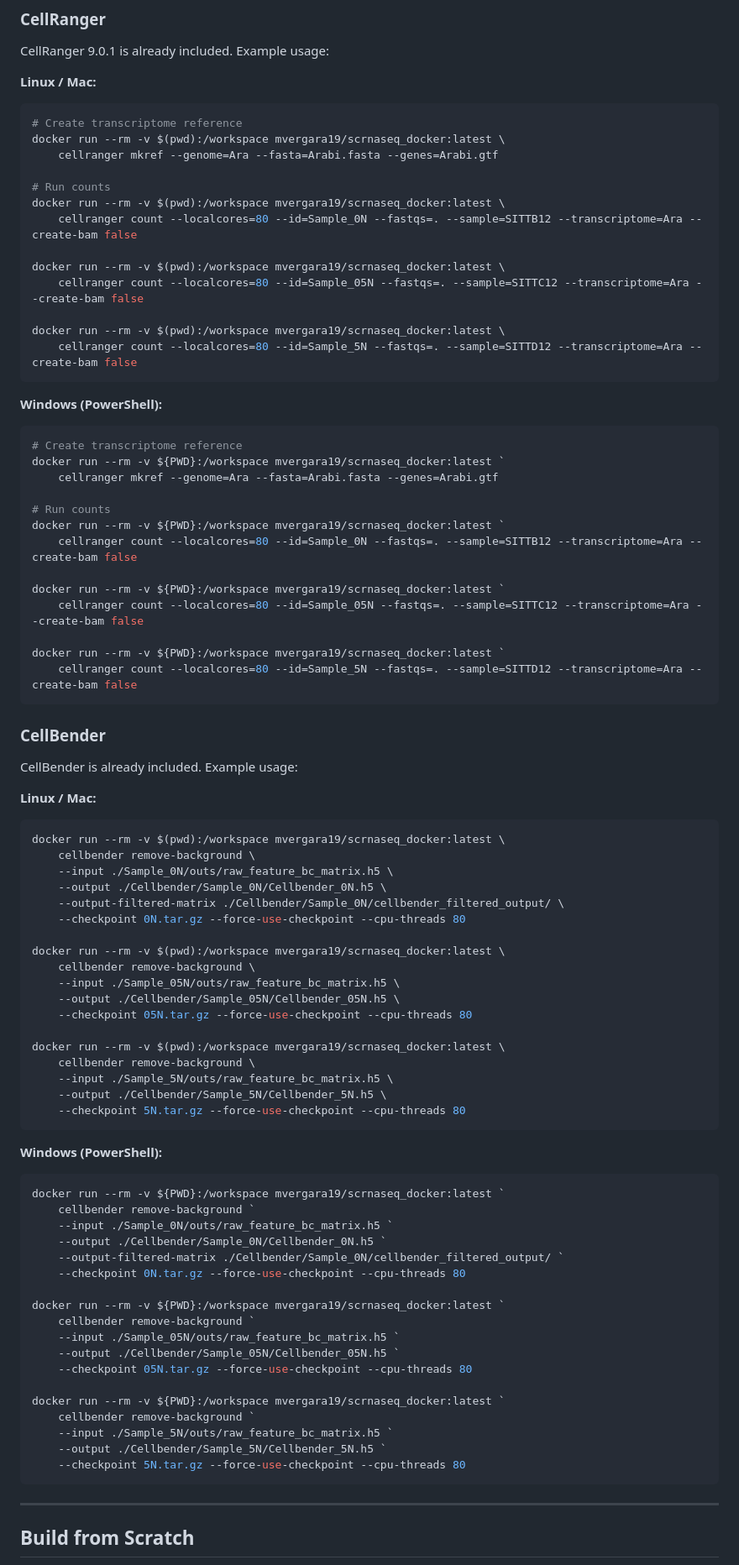
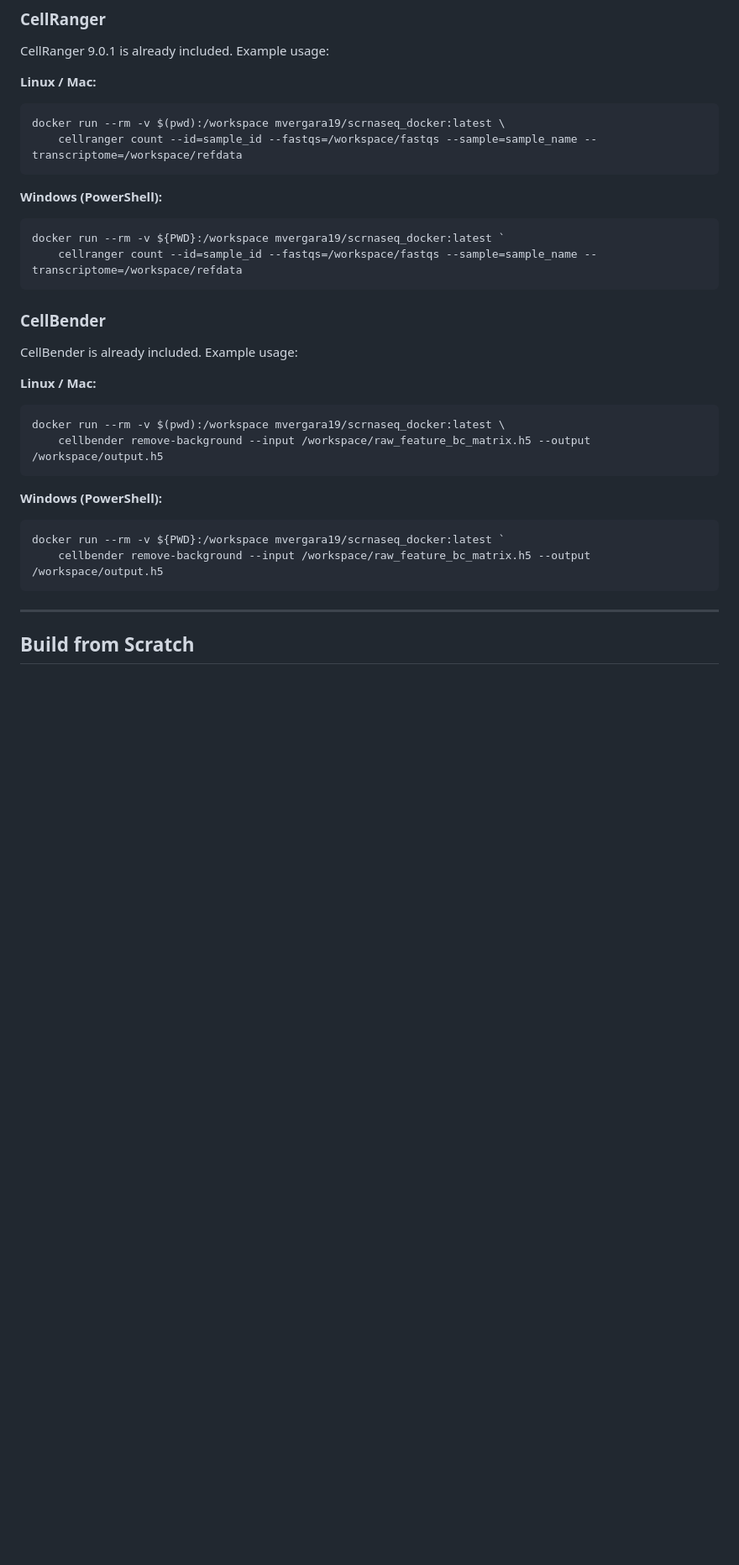
Before and after one commit to cliford2001/ScRNASeq-Docker, a Markdown page: README.md, the part around the change. Shown at 84% size. Rendered like a GitHub page; blank space fills up the shorter version.

Commit message:
Simplify CellRanger and CellBender examples to standard one-liners

````diff
--- a/README.md
+++ b/README.md
@@ -201,36 +201,14 @@ CellRanger 9.0.1 is already included. Example usage:
 
 **Linux / Mac:**
 ```bash
-# Create transcriptome reference
 docker run --rm -v $(pwd):/workspace mvergara19/scrnaseq_docker:latest \
-    cellranger mkref --genome=Ara --fasta=Arabi.fasta --genes=Arabi.gtf
-
-# Run counts
-docker run --rm -v $(pwd):/workspace mvergara19/scrnaseq_docker:latest \
-    cellranger count --localcores=80 --id=Sample_0N --fastqs=. --sample=SITTB12 --transcriptome=Ara --create-bam false
-
-docker run --rm -v $(pwd):/workspace mvergara19/scrnaseq_docker:latest \
-    cellranger count --localcores=80 --id=Sample_05N --fastqs=. --sample=SITTC12 --transcriptome=Ara --create-bam false
-
-docker run --rm -v $(pwd):/workspace mvergara19/scrnaseq_docker:latest \
-    cellranger count --localcores=80 --id=Sample_5N --fastqs=. --sample=SITTD12 --transcriptome=Ara --create-bam false
+    cellranger count --id=sample_id --fastqs=/workspace/fastqs --sample=sample_name --transcriptome=/workspace/refdata
 ```
 
 **Windows (PowerShell):**
 ```powershell
-# Create transcriptome reference
 docker run --rm -v ${PWD}:/workspace mvergara19/scrnaseq_docker:latest `
-    cellranger mkref --genome=Ara --fasta=Arabi.fasta --genes=Arabi.gtf
-
-# Run counts
-docker run --rm -v ${PWD}:/workspace mvergara19/scrnaseq_docker:latest `
-    cellranger count --localcores=80 --id=Sample_0N --fastqs=. --sample=SITTB12 --transcriptome=Ara --create-bam false
-
-docker run --rm -v ${PWD}:/workspace mvergara19/scrnaseq_docker:latest `
-    cellranger count --localcores=80 --id=Sample_05N --fastqs=. --sample=SITTC12 --transcriptome=Ara --create-bam false
-
-docker run --rm -v ${PWD}:/workspace mvergara19/scrnaseq_docker:latest `
-    cellranger count --localcores=80 --id=Sample_5N --fastqs=. --sample=SITTD12 --transcriptome=Ara --create-bam false
+    cellranger count --id=sample_id --fastqs=/workspace/fastqs --sample=sample_name --transcriptome=/workspace/refdata
 ```
 
 ### CellBender
@@ -240,45 +218,13 @@ CellBender is already included. Example usage:
 **Linux / Mac:**
 ```bash
 docker run --rm -v $(pwd):/workspace mvergara19/scrnaseq_docker:latest \
-    cellbender remove-background \
-    --input ./Sample_0N/outs/raw_feature_bc_matrix.h5 \
-    --output ./Cellbender/Sample_0N/Cellbender_0N.h5 \
-    --output-filtered-matrix ./Cellbender/Sample_0N/cellbender_filtered_output/ \
-    --checkpoint 0N.tar.gz --force-use-checkpoint --cpu-threads 80
-
-docker run --rm -v $(pwd):/workspace mvergara19/scrnaseq_docker:latest \
-    cellbender remove-background \
-    --input ./Sample_05N/outs/raw_feature_bc_matrix.h5 \
-    --output ./Cellbender/Sample_05N/Cellbender_05N.h5 \
-    --checkpoint 05N.tar.gz --force-use-checkpoint --cpu-threads 80
-
-docker run --rm -v $(pwd):/workspace mvergara19/scrnaseq_docker:latest \
-    cellbender remove-background \
-    --input ./Sample_5N/outs/raw_feature_bc_matrix.h5 \
-    --output ./Cellbender/Sample_5N/Cellbender_5N.h5 \
-    --checkpoint 5N.tar.gz --force-use-checkpoint --cpu-threads 80
+    cellbender remove-background --input /workspace/raw_feature_bc_matrix.h5 --output /workspace/output.h5
 ```
 
 **Windows (PowerShell):**
 ```powershell
 docker run --rm -v ${PWD}:/workspace mvergara19/scrnaseq_docker:latest `
-    cellbender remove-background `
-    --input ./Sample_0N/outs/raw_feature_bc_matrix.h5 `
-    --output ./Cellbender/Sample_0N/Cellbender_0N.h5 `
-    --output-filtered-matrix ./Cellbender/Sample_0N/cellbender_filtered_output/ `
-    --checkpoint 0N.tar.gz --force-use-checkpoint --cpu-threads 80
-
-docker run --rm -v ${PWD}:/workspace mvergara19/scrnaseq_docker:latest `
-    cellbender remove-background `
-    --input ./Sample_05N/outs/raw_feature_bc_matrix.h5 `
-    --output ./Cellbender/Sample_05N/Cellbender_05N.h5 `
-    --checkpoint 05N.tar.gz --force-use-checkpoint --cpu-threads 80
-
-docker run --rm -v ${PWD}:/workspace mvergara19/scrnaseq_docker:latest `
-    cellbender remove-background `
-    --input ./Sample_5N/outs/raw_feature_bc_matrix.h5 `
-    --output ./Cellbender/Sample_5N/Cellbender_5N.h5 `
-    --checkpoint 5N.tar.gz --force-use-checkpoint --cpu-threads 80
+    cellbender remove-background --input /workspace/raw_feature_bc_matrix.h5 --output /workspace/output.h5
 ```
 
 ---
````
